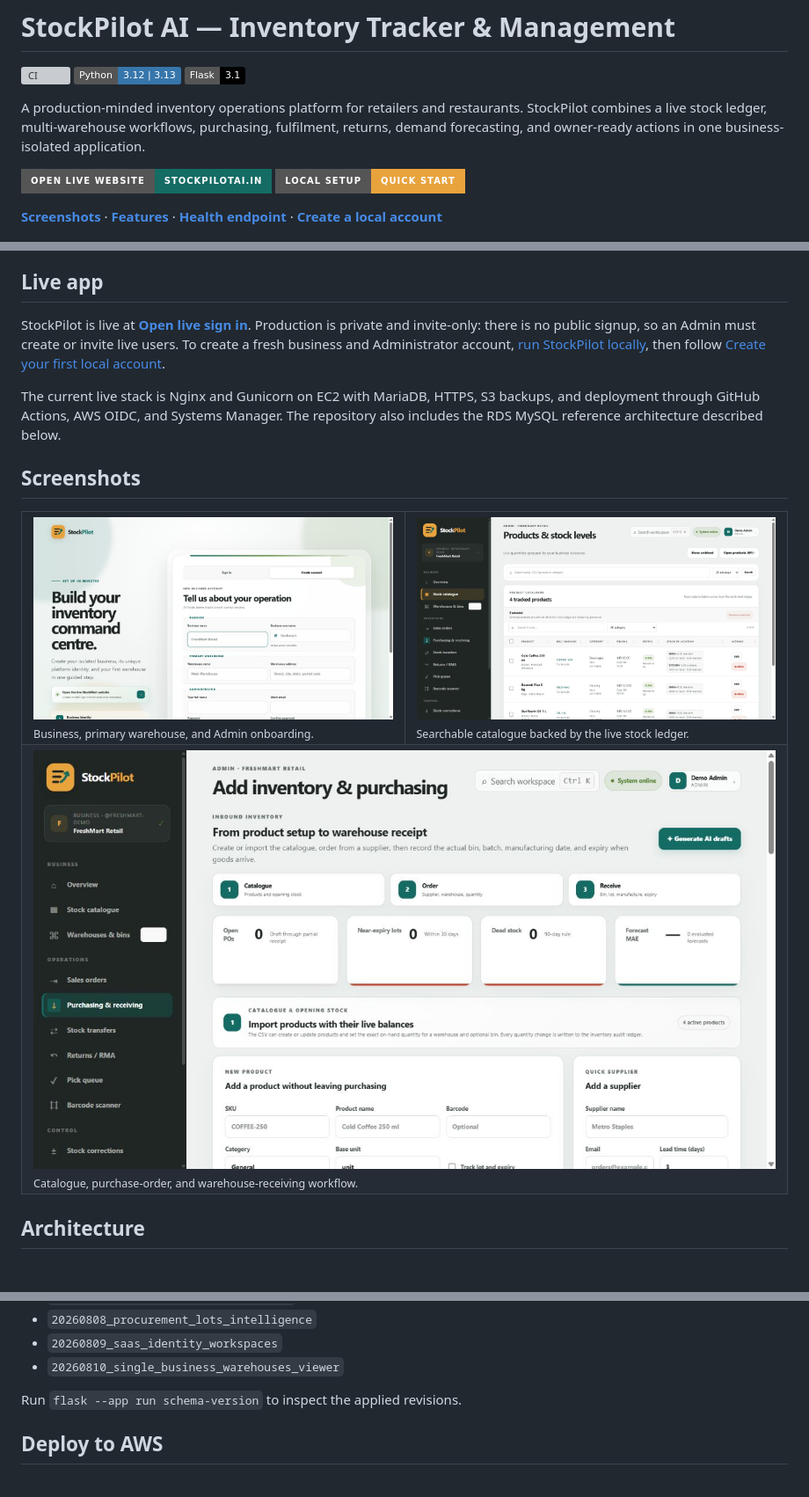
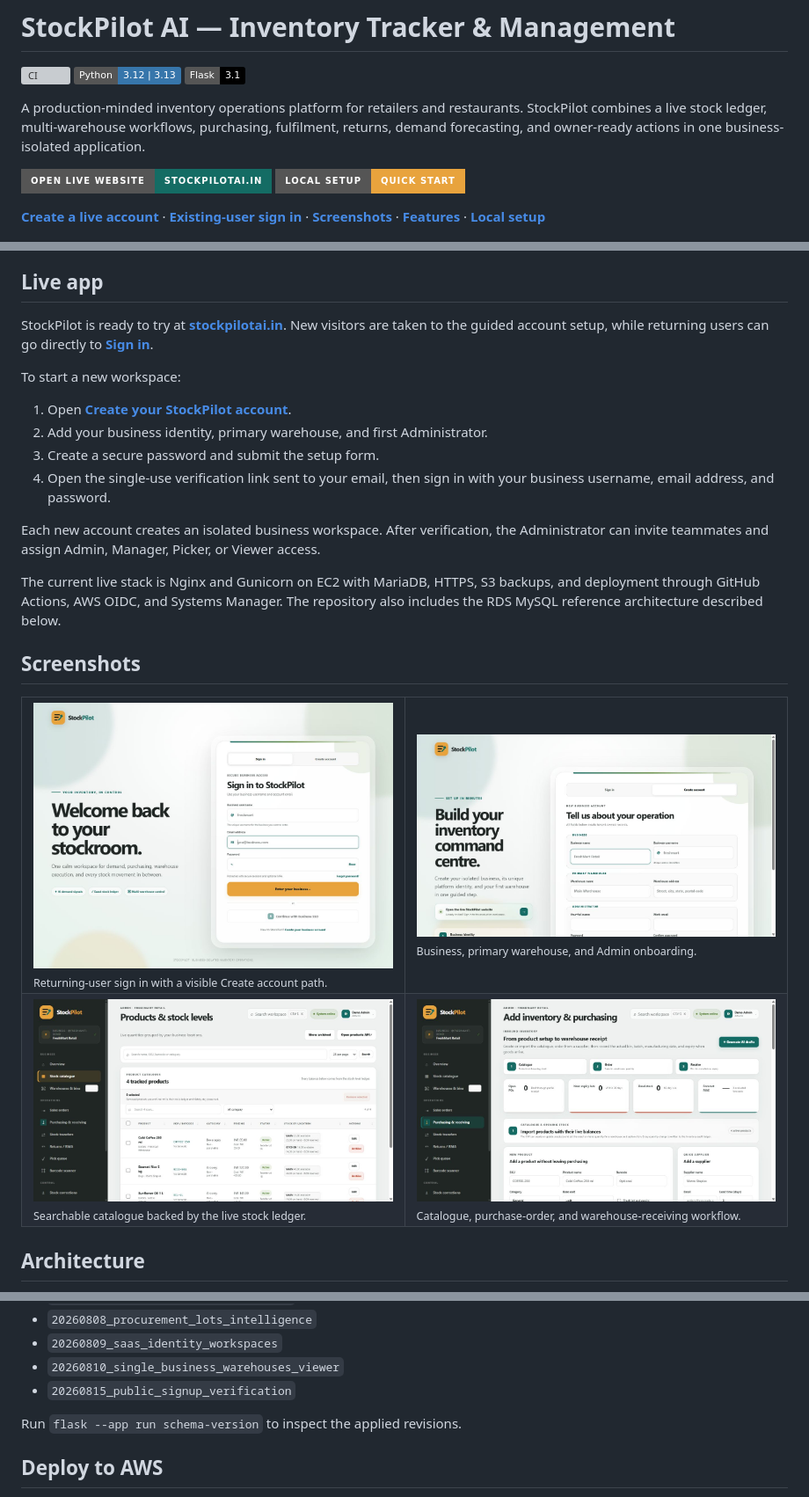
Before and after one commit to chaudharysuryapratap/StockPilot-AI-Inventory-Tracker-Management, a Markdown page: README.md, 3 parts joined by grey strips. Shown: that part at 88% size. Rendered like a GitHub page; pictures changed too: docs/screenshots/login.png (added); badges without logos; blank space fills up the shorter version; grey boxes are pictures that could not be loaded.

Commit message:
Harden public signup and authentication flows

```diff
--- a/README.md
+++ b/README.md
@@ -10,6 +10,6 @@ A production-minded inventory operations platform for retailers and restaurants.
 [![Local setup](https://img.shields.io/badge/Local_Setup-Quick_Start-E8A33D?style=for-the-badge)](#quick-start)
 
-**[Screenshots](#screenshots)** · **[Features](#what-is-included)** · **[Health endpoint](https://stockpilotai.in/api/health)** · **[Create a local account](#create-your-first-account)**
+**[Create a live account](https://stockpilotai.in/)** · **[Existing-user sign in](https://stockpilotai.in/login?next=/)** · **[Screenshots](#screenshots)** · **[Features](#what-is-included)** · **[Local setup](#quick-start)**
 
 ![StockPilot inventory command centre with live warehouse totals](docs/screenshots/dashboard.png)
 
@@ -19,7 +19,16 @@ The forecasting engine calculates demand, lead-time coverage, projected stockout
 
 ## Live app
 
-StockPilot is live at **[Open live sign in](https://stockpilotai.in/login?next=/)**. Production is private and invite-only: there is no public signup, so an Admin must create or invite live users. To create a fresh business and Administrator account, [run StockPilot locally](#quick-start), then follow [Create your first local account](#create-your-first-account).
+StockPilot is ready to try at **[stockpilotai.in](https://stockpilotai.in/)**. New visitors are taken to the guided account setup, while returning users can go directly to **[Sign in](https://stockpilotai.in/login?next=/)**.
+
+To start a new workspace:
+
+1. Open **[Create your StockPilot account](https://stockpilotai.in/)**.
+2. Add your business identity, primary warehouse, and first Administrator.
+3. Create a secure password and submit the setup form.
+4. Open the single-use verification link sent to your email, then sign in with your business username, email address, and password.
+
+Each new account creates an isolated business workspace. After verification, the Administrator can invite teammates and assign Admin, Manager, Picker, or Viewer access.
 
 The current live stack is Nginx and Gunicorn on EC2 with MariaDB, HTTPS, S3 backups, and deployment through GitHub Actions, AWS OIDC, and Systems Manager. The repository also includes the RDS MySQL reference architecture described below.
 
@@ -27,11 +36,12 @@ The current live stack is Nginx and Gunicorn on EC2 with MariaDB, HTTPS, S3 back
 
 <table>
   <tr>
+    <td width="50%"><img src="docs/screenshots/login.png" alt="StockPilot sign-in page with Create account option"><br><sub>Returning-user sign in with a visible Create account path.</sub></td>
     <td width="50%"><img src="docs/screenshots/account-setup.png" alt="StockPilot business and administrator account setup"><br><sub>Business, primary warehouse, and Admin onboarding.</sub></td>
-    <td width="50%"><img src="docs/screenshots/stock-catalogue.png" alt="StockPilot product catalogue with stock by warehouse"><br><sub>Searchable catalogue backed by the live stock ledger.</sub></td>
   </tr>
   <tr>
-    <td colspan="2"><img src="docs/screenshots/purchasing.png" alt="StockPilot purchasing and receiving workflow"><br><sub>Catalogue, purchase-order, and warehouse-receiving workflow.</sub></td>
+    <td width="50%"><img src="docs/screenshots/stock-catalogue.png" alt="StockPilot product catalogue with stock by warehouse"><br><sub>Searchable catalogue backed by the live stock ledger.</sub></td>
+    <td width="50%"><img src="docs/screenshots/purchasing.png" alt="StockPilot purchasing and receiving workflow"><br><sub>Catalogue, purchase-order, and warehouse-receiving workflow.</sub></td>
   </tr>
 </table>
 
@@ -347,6 +357,7 @@ Recorded revisions:
 - `20260808_procurement_lots_intelligence`
 - `20260809_saas_identity_workspaces`
 - `20260810_single_business_warehouses_viewer`
+- `20260815_public_signup_verification`
 
 Run `flask --app run schema-version` to inspect the applied revisions.
 
```
Also changed, not shown: other parts of README.md (+6 -2 lines), 14 other files.
